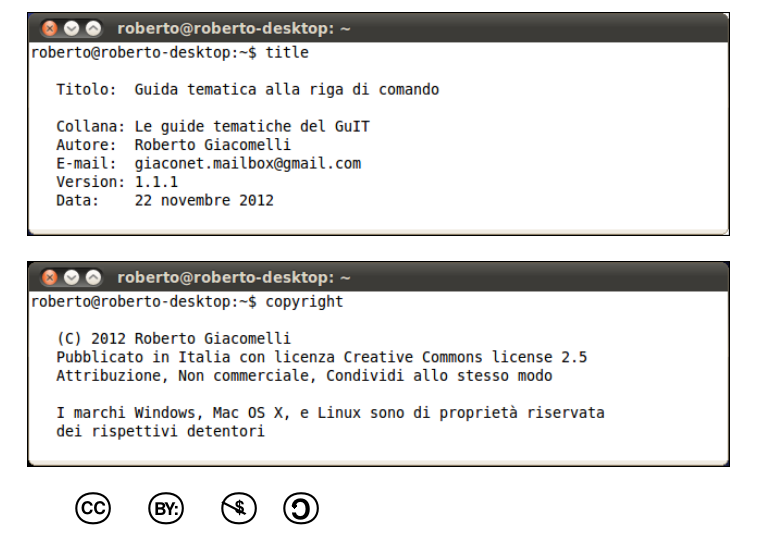
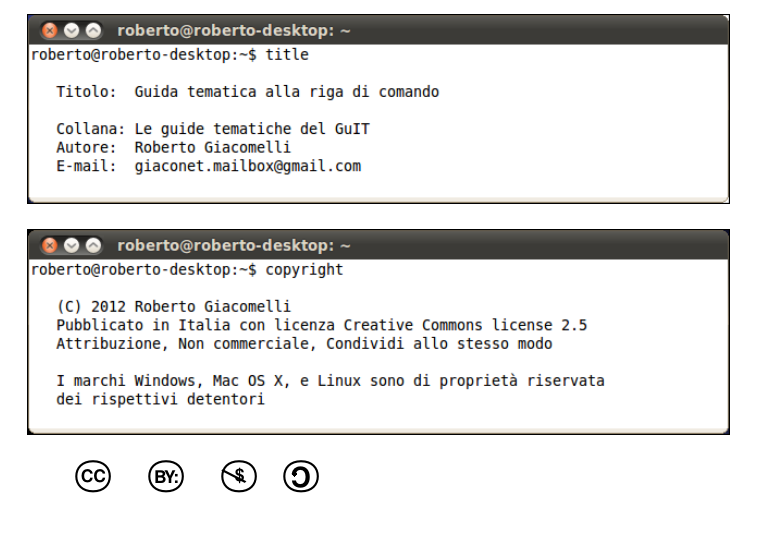
Before and after one commit to GuITeX/guidalineadicomando, a LaTeX document (guidaConsole.tex): part of page 2 of 33, cut so that both start at the same text. Compiled offline with pdfLaTeX.

Commit message:
Correzioni al numero di versione

```diff
--- a/guidaConsole.tex
+++ b/guidaConsole.tex
@@ -31,7 +31,7 @@
 
 \title{\includegraphics[width=0.1\textwidth]{image/terminal-icon}\par Guida tematica alla riga di comando}
 \author{Roberto Giacomelli}
-\date{22/11/2012 v.1.1.1}
+\date{27/12/2012 v.1.1.2}
 
 \begin{document}
 \frontmatter
```
Also changed, not shown: image/title.png.
